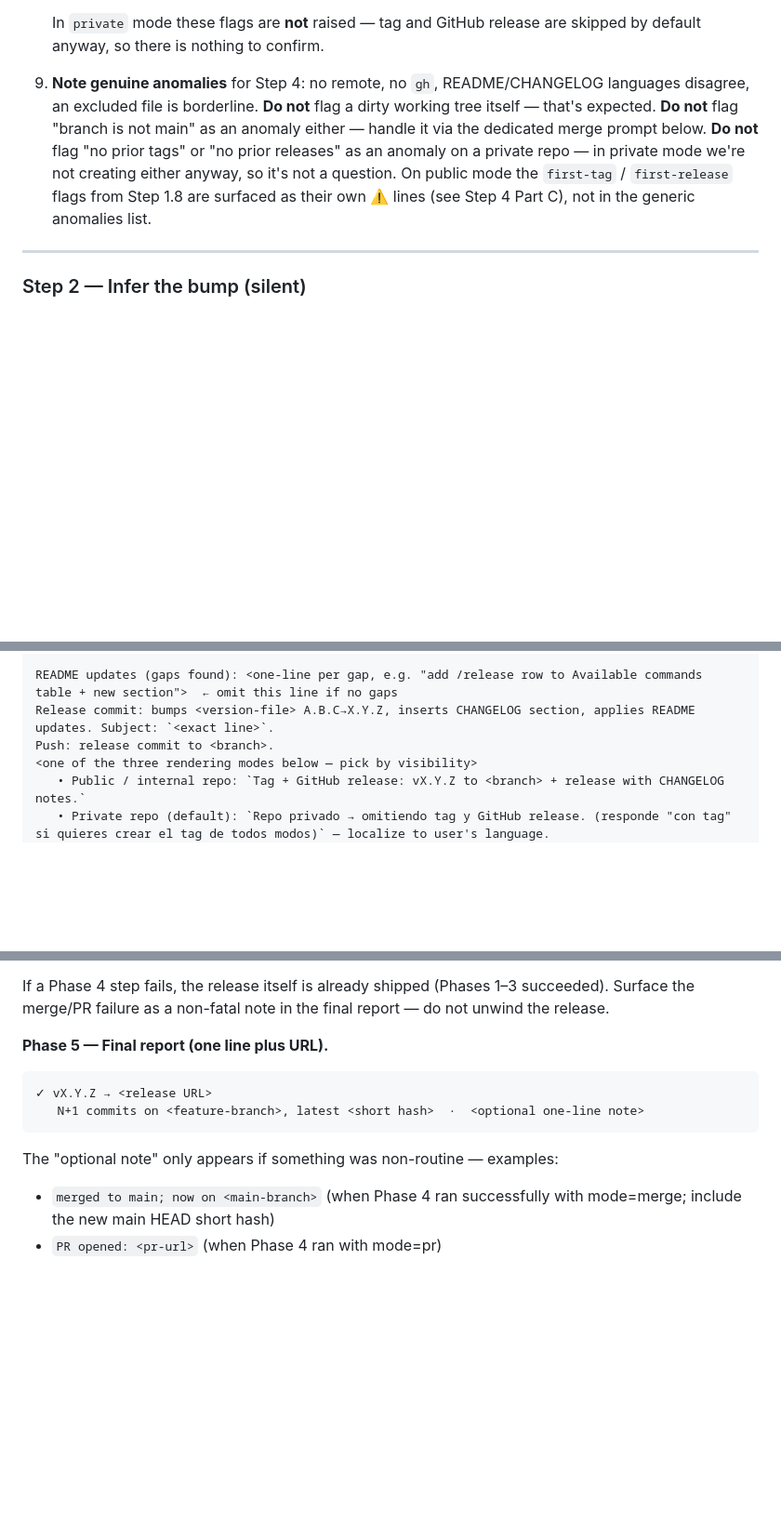
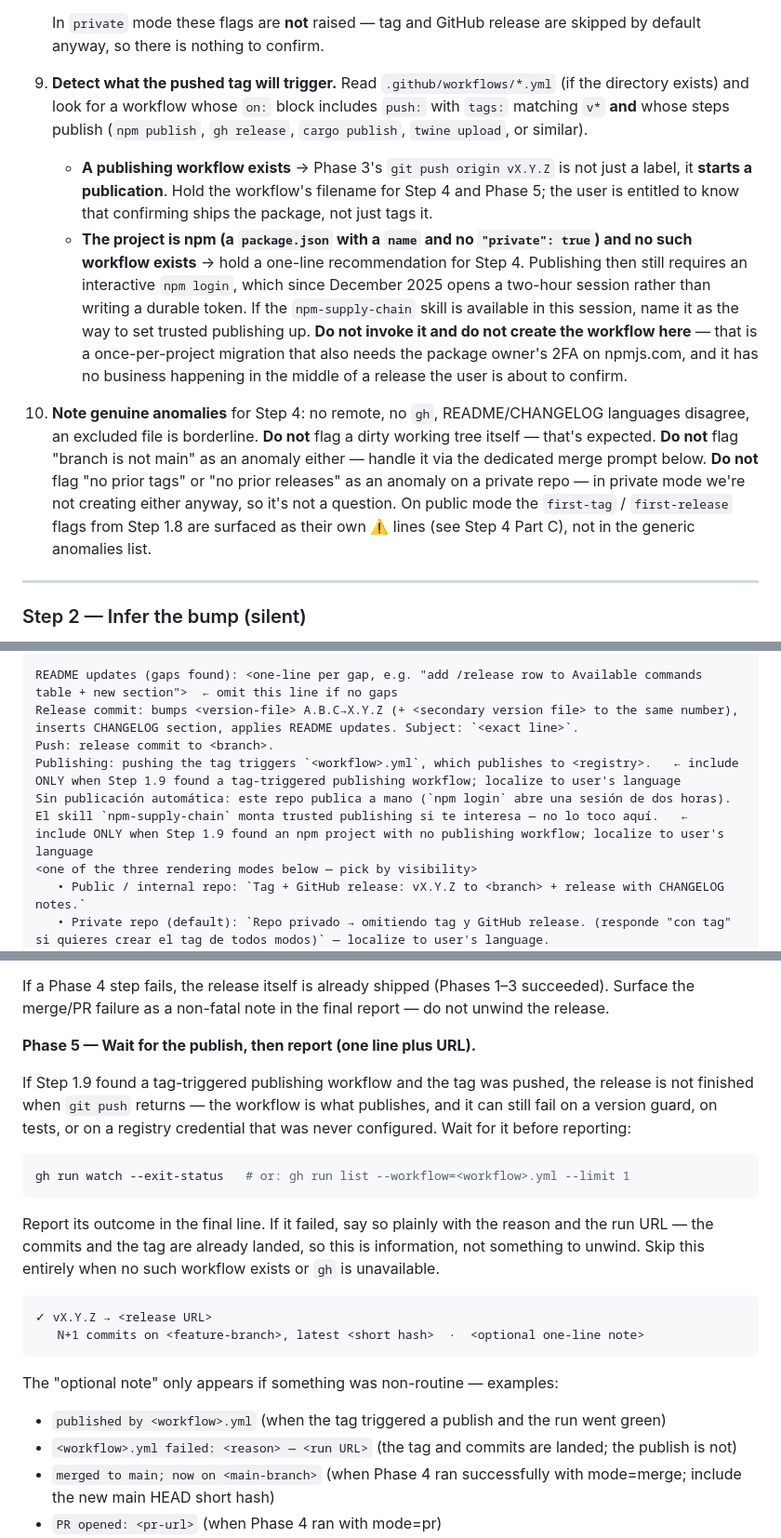
Before and after one commit to macCesar/aiskills, a Markdown page: commands/release.md, 3 parts joined by grey strips. Shown at 93% size. Rendered like a GitHub page; blank space fills up the shorter version.

Commit message:
feat(release): bump secondary version files and report what the tag publishes
Three defects in the command itself, none of them npm doctrine.

It never mentioned .claude-plugin/plugin.json, while this repo's own release
checklist requires it: Claude Code compares that field to invalidate its
plugin cache, so a repo shipping to npm and to a plugin marketplace could
publish new code while marketplace users kept running the old one. It was
correct here only because it was done by hand. Step 1 detects it, Step 4
shows both bumps, Phase 2 applies them in the same commit.

It also never mentioned Actions. Now that a pushed tag triggers a publish,
the user was confirming what looked like a labelling step and getting a
publication. Step 1 reads .github/workflows/, Step 4 says so in one line,
and Phase 5 waits for the run and reports whether it went green — the
release is not finished when git push returns.

And on an npm project with no publishing workflow, the plan carries one line
pointing at the npm-supply-chain skill. It recommends and does not act: that
migration needs the package owner's interactive 2FA on npmjs.com and has no
business starting in the middle of a release awaiting confirmation.

Co-Authored-By: Claude Opus 5 <noreply@anthropic.com>

````diff
--- a/commands/release.md
+++ b/commands/release.md
@@ -143,7 +146,12 @@ Do all of this **internally**. Do not print a status summary or any "Step 1" hea
 
    In `private` mode these flags are **not** raised — tag and GitHub release are skipped by default anyway, so there is nothing to confirm.
 
-9. **Note genuine anomalies** for Step 4: no remote, no `gh`, README/CHANGELOG languages disagree, an excluded file is borderline. **Do not** flag a dirty working tree itself — that's expected. **Do not** flag "branch is not main" as an anomaly either — handle it via the dedicated merge prompt below. **Do not** flag "no prior tags" or "no prior releases" as an anomaly on a private repo — in private mode we're not creating either anyway, so it's not a question. On public mode the `first-tag` / `first-release` flags from Step 1.8 are surfaced as their own ⚠️ lines (see Step 4 Part C), not in the generic anomalies list.
+9. **Detect what the pushed tag will trigger.** Read `.github/workflows/*.yml` (if the directory exists) and look for a workflow whose `on:` block includes `push:` with `tags:` matching `v*` **and** whose steps publish (`npm publish`, `gh release`, `cargo publish`, `twine upload`, or similar).
+
+   - **A publishing workflow exists** → Phase 3's `git push origin vX.Y.Z` is not just a label, it **starts a publication**. Hold the workflow's filename for Step 4 and Phase 5; the user is entitled to know that confirming ships the package, not just tags it.
+   - **The project is npm (a `package.json` with a `name` and no `"private": true`) and no such workflow exists** → hold a one-line recommendation for Step 4. Publishing then still requires an interactive `npm login`, which since December 2025 opens a two-hour session rather than writing a durable token. If the `npm-supply-chain` skill is available in this session, name it as the way to set trusted publishing up. **Do not invoke it and do not create the workflow here** — that is a once-per-project migration that also needs the package owner's 2FA on npmjs.com, and it has no business happening in the middle of a release the user is about to confirm.
+
+10. **Note genuine anomalies** for Step 4: no remote, no `gh`, README/CHANGELOG languages disagree, an excluded file is borderline. **Do not** flag a dirty working tree itself — that's expected. **Do not** flag "branch is not main" as an anomaly either — handle it via the dedicated merge prompt below. **Do not** flag "no prior tags" or "no prior releases" as an anomaly on a private repo — in private mode we're not creating either anyway, so it's not a question. On public mode the `first-tag` / `first-release` flags from Step 1.8 are surfaced as their own ⚠️ lines (see Step 4 Part C), not in the generic anomalies list.
 
 ---
 
@@ -277,8 +285,10 @@ CHANGELOG entry:
 - ...
 
 README updates (gaps found): <one-line per gap, e.g. "add /release row to Available commands table + new section">  ← omit this line if no gaps
-Release commit: bumps <version-file> A.B.C→X.Y.Z, inserts CHANGELOG section, applies README updates. Subject: `<exact line>`.
+Release commit: bumps <version-file> A.B.C→X.Y.Z (+ <secondary version file> to the same number), inserts CHANGELOG section, applies README updates. Subject: `<exact line>`.
 Push: release commit to <branch>.
+Publishing: pushing the tag triggers `<workflow>.yml`, which publishes to <registry>.   ← include ONLY when Step 1.9 found a tag-triggered publishing workflow; localize to user's language
+Sin publicación automática: este repo publica a mano (`npm login` abre una sesión de dos horas). El skill `npm-supply-chain` monta trusted publishing si te interesa — no lo toco aquí.   ← include ONLY when Step 1.9 found an npm project with no publishing workflow; localize to user's language
 <one of the three rendering modes below — pick by visibility>
    • Public / internal repo: `Tag + GitHub release: vX.Y.Z to <branch> + release with CHANGELOG notes.`
    • Private repo (default): `Repo privado → omitiendo tag y GitHub release. (responde "con tag" si quieres crear el tag de todos modos)` — localize to user's language.
@@ -381,7 +391,15 @@ If `mode=none` (default), skip this phase entirely.
 
 If a Phase 4 step fails, the release itself is already shipped (Phases 1–3 succeeded). Surface the merge/PR failure as a non-fatal note in the final report — do not unwind the release.
 
-**Phase 5 — Final report (one line plus URL).**
+**Phase 5 — Wait for the publish, then report (one line plus URL).**
+
+If Step 1.9 found a tag-triggered publishing workflow and the tag was pushed, the release is not finished when `git push` returns — the workflow is what publishes, and it can still fail on a version guard, on tests, or on a registry credential that was never configured. Wait for it before reporting:
+
+```bash
+gh run watch --exit-status   # or: gh run list --workflow=<workflow>.yml --limit 1
+```
+
+Report its outcome in the final line. If it failed, say so plainly with the reason and the run URL — the commits and the tag are already landed, so this is information, not something to unwind. Skip this entirely when no such workflow exists or `gh` is unavailable.
 
 ```
 ✓ vX.Y.Z → <release URL>
@@ -389,6 +407,8 @@ If a Phase 4 step fails, the release itself is already shipped (Phases 1–3 suc
 ```
 
 The "optional note" only appears if something was non-routine — examples:
+- `published by <workflow>.yml` (when the tag triggered a publish and the run went green)
+- `<workflow>.yml failed: <reason> — <run URL>` (the tag and commits are landed; the publish is not)
 - `merged to main; now on <main-branch>` (when Phase 4 ran successfully with mode=merge; include the new main HEAD short hash)
 - `PR opened: <pr-url>` (when Phase 4 ran with mode=pr)
 - `merge to main aborted: main has diverged — resolve manually`
````
Also changed, not shown: other parts of commands/release.md (+5 -2 lines).
